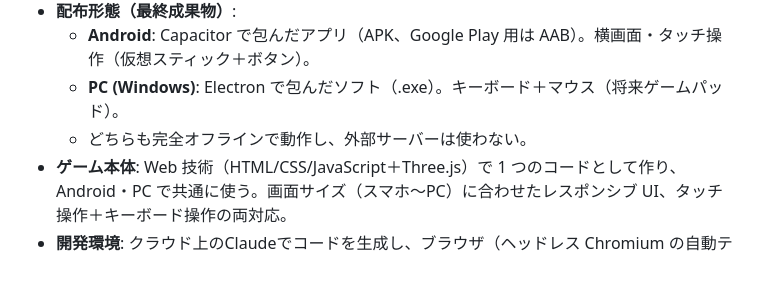
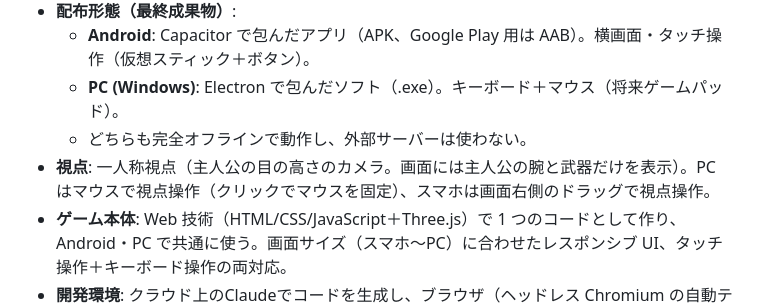
Before and after one commit to norenface/3Dtest, a Markdown page: CLAUDE.md, the part around the change. Rendered like a GitHub page; blank space fills up the shorter version.

```diff
--- a/CLAUDE.md
+++ b/CLAUDE.md
@@ -6,6 +6,7 @@
   * **Android**: Capacitor で包んだアプリ（APK、Google Play 用は AAB）。横画面・タッチ操作（仮想スティック＋ボタン）。
   * **PC (Windows)**: Electron で包んだソフト（.exe）。キーボード＋マウス（将来ゲームパッド）。
   * どちらも完全オフラインで動作し、外部サーバーは使わない。
+* **視点**: 一人称視点（主人公の目の高さのカメラ。画面には主人公の腕と武器だけを表示）。PC はマウスで視点操作（クリックでマウスを固定）、スマホは画面右側のドラッグで視点操作。
 * **ゲーム本体**: Web 技術（HTML/CSS/JavaScript＋Three.js）で 1 つのコードとして作り、Android・PC で共通に使う。画面サイズ（スマホ〜PC）に合わせたレスポンシブ UI、タッチ操作＋キーボード操作の両対応。
 * **開発環境**: クラウド上のClaudeでコードを生成し、ブラウザ（ヘッドレス Chromium の自動テスト・スクリーンショット）で直接実行・検証する。アプリ化（Capacitor / Electron）は配布段階で行う。
 * **表現ガイドライン**: 血糊や過度なゴア表現は行わない。戦闘や撃破はヒットフラッシュ、ダメージポップアップ、パーティクル、精髄獲得演出などで表現する。
```
Also changed, not shown: README.md (+8 -8 lines), docs/screenshots/step1_golem.png (added), docs/screenshots/step1_pc_combat.png, docs/screenshots/step1_phone.png, 4 other files.
